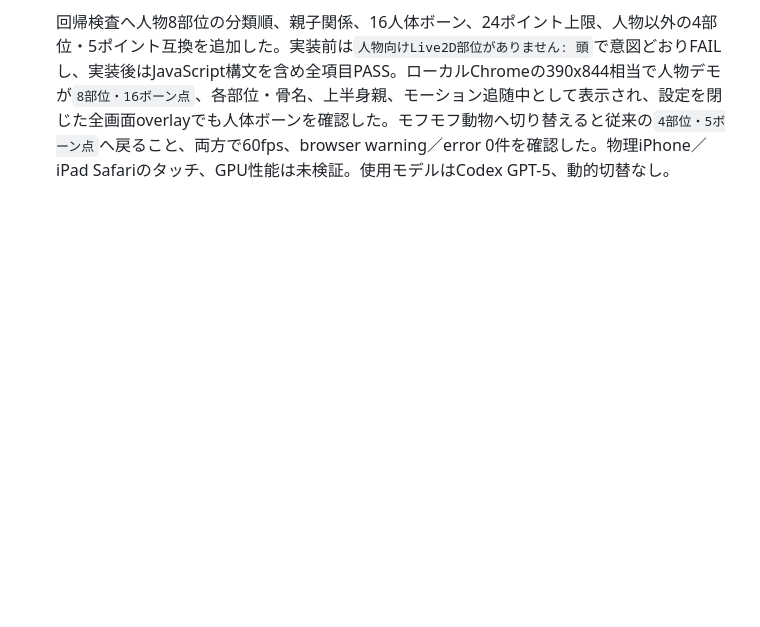
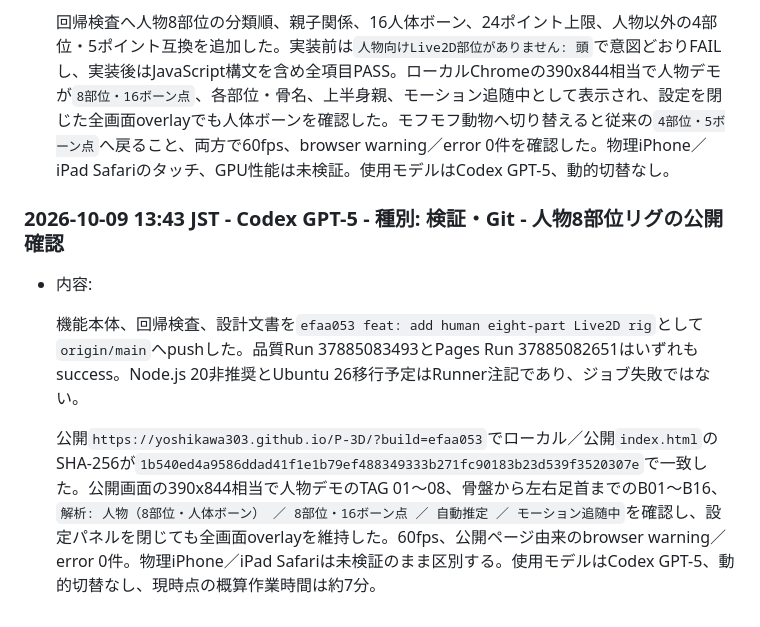
Before and after one commit to yoshikawa303/P-3D, a Markdown page: Docs/CHAT_WORK_LOG_261005.md, the part around the change. GitHub-like rendering; blank space fills up the shorter version.

Commit message:
docs: record human rig validation

```diff
--- a/Docs/CHAT_WORK_LOG_261005.md
+++ b/Docs/CHAT_WORK_LOG_261005.md
@@ -197,3 +197,11 @@
   初期階層を上半身→頭・左右腕・左右脚、左右腕→各手とし、親の合成後モーションを子へ継承する。人体ボーンは骨盤を起点として、背骨、首、頭頂、左右の肩・肘・手首・股関節・膝・足首をつなぐ16ポイントを生成し、各点を対応部位の合成後モーションへ追随させる。人物以外のマスコット、動物、モノは従来の4部位・5ポイントを維持した。これは透過シルエット外接矩形から標準姿勢へ置く軽量初期推定で、姿勢推定AIが画像内の実関節を検出する方式ではないため、特殊ポーズは既存の直接ドラッグで補正する。
 
   回帰検査へ人物8部位の分類順、親子関係、16人体ボーン、24ポイント上限、人物以外の4部位・5ポイント互換を追加した。実装前は`人物向けLive2D部位がありません: 頭`で意図どおりFAILし、実装後はJavaScript構文を含め全項目PASS。ローカルChromeの390x844相当で人物デモが`8部位・16ボーン点`、各部位・骨名、上半身親、モーション追随中として表示され、設定を閉じた全画面overlayでも人体ボーンを確認した。モフモフ動物へ切り替えると従来の`4部位・5ボーン点`へ戻ること、両方で60fps、browser warning／error 0件を確認した。物理iPhone／iPad Safariのタッチ、GPU性能は未検証。使用モデルはCodex GPT-5、動的切替なし。
+
+### 2026-10-09 13:43 JST - Codex GPT-5 - 種別: 検証・Git - 人物8部位リグの公開確認
+
+- 内容:
+
+  機能本体、回帰検査、設計文書を`efaa053 feat: add human eight-part Live2D rig`として`origin/main`へpushした。品質Run 37885083493とPages Run 37885082651はいずれもsuccess。Node.js 20非推奨とUbuntu 26移行予定はRunner注記であり、ジョブ失敗ではない。
+
+  公開`https://yoshikawa303.github.io/P-3D/?build=efaa053`でローカル／公開`index.html`のSHA-256が`1b540ed4a9586ddad41f1e1b79ef488349333b271fc90183b23d539f3520307e`で一致した。公開画面の390x844相当で人物デモのTAG 01〜08、骨盤から左右足首までのB01〜B16、`解析: 人物（8部位・人体ボーン） ／ 8部位・16ボーン点 ／ 自動推定 ／ モーション追随中`を確認し、設定パネルを閉じても全画面overlayを維持した。60fps、公開ページ由来のbrowser warning／error 0件。物理iPhone／iPad Safariは未検証のまま区別する。使用モデルはCodex GPT-5、動的切替なし、現時点の概算作業時間は約7分。
```
